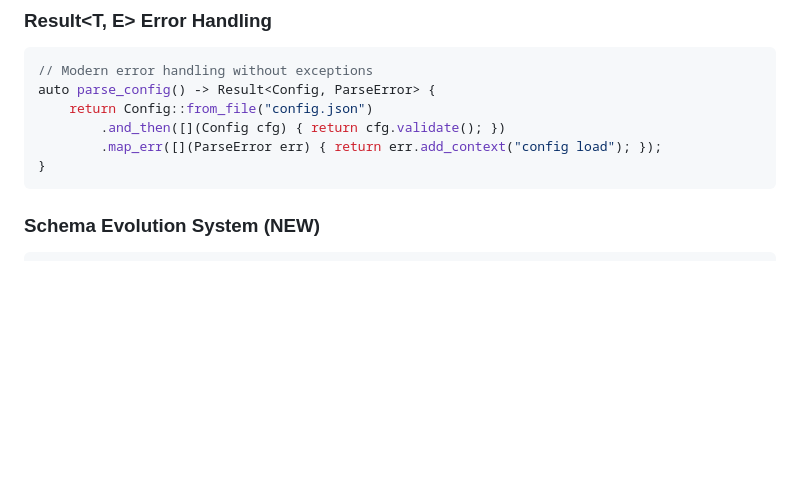
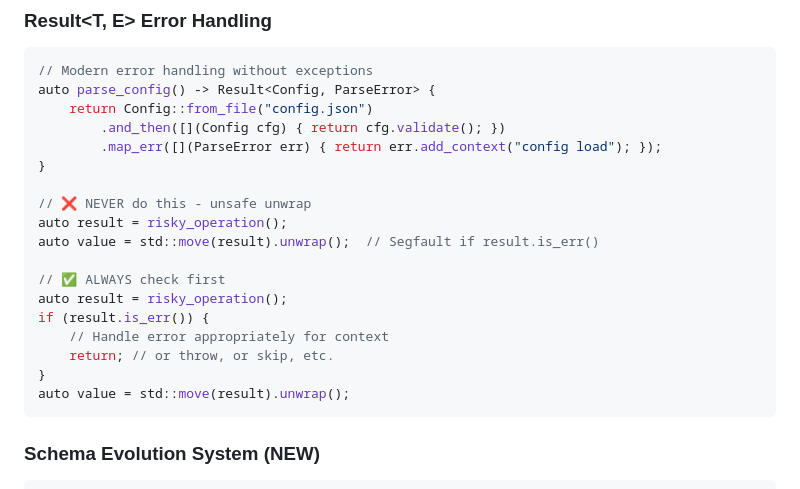
Before and after one commit to dbjwhs/inference-systems-lab, a Markdown page: CLAUDE.md, the part around the change. GitHub-like rendering; blank space fills up the shorter version.

Commit message:
Add safe Result<T,E> .unwrap() patterns to CLAUDE.md
Document critical safety patterns for .unwrap() usage to prevent segmentation
faults like the one fixed in CircularBP benchmarks. This establishes clear
guidelines for all future Result<T,E> handling in the codebase.

Unsafe Pattern (❌):
- Calling .unwrap() without checking .is_ok() first
- Can cause segfaults/undefined behavior when Result contains error

Safe Pattern (✅):
- Always check .is_err() before calling .unwrap()
- Handle errors appropriately for the context
- Use graceful error handling (return, skip, throw, etc.)

This prevents future unsafe .unwrap() usage across the entire project.

🤖 Generated with [Claude Code](https://claude.ai/code)

Co-Authored-By: Claude <noreply@anthropic.com>

````diff
--- a/CLAUDE.md
+++ b/CLAUDE.md
@@ -303,6 +303,18 @@ auto parse_config() -> Result<Config, ParseError> {
         .and_then([](Config cfg) { return cfg.validate(); })
         .map_err([](ParseError err) { return err.add_context("config load"); });
 }
+
+// ❌ NEVER do this - unsafe unwrap
+auto result = risky_operation();
+auto value = std::move(result).unwrap();  // Segfault if result.is_err()
+
+// ✅ ALWAYS check first
+auto result = risky_operation();
+if (result.is_err()) {
+    // Handle error appropriately for context
+    return; // or throw, or skip, etc.
+}
+auto value = std::move(result).unwrap();
 ```
 
 ### Schema Evolution System (NEW)
````
